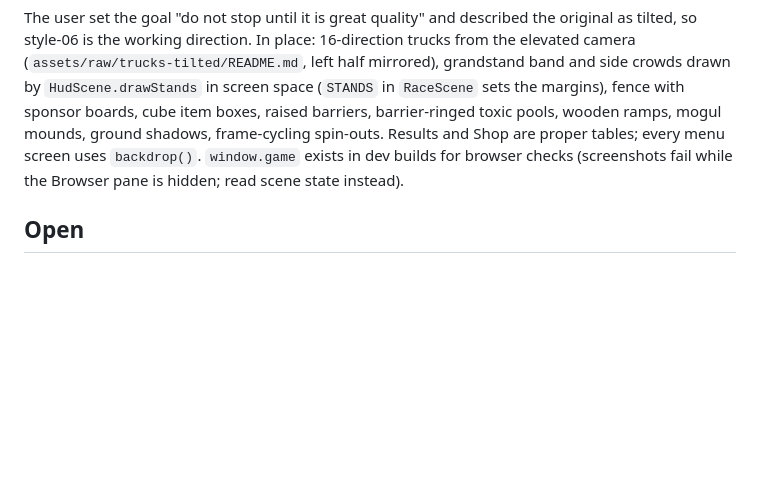
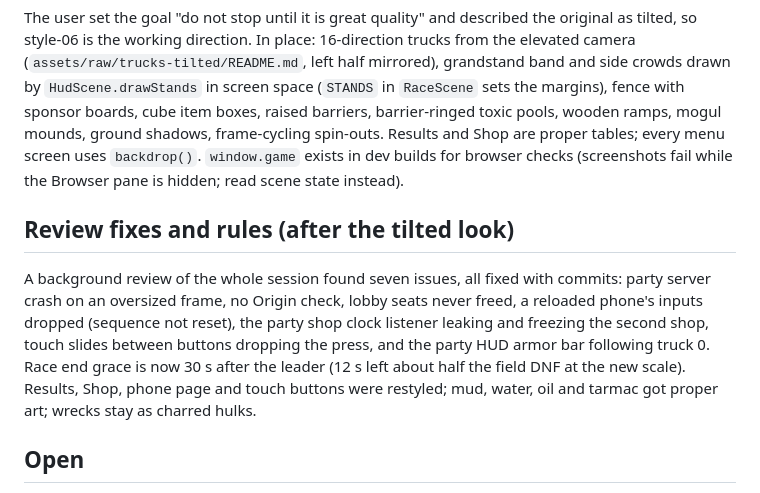
Before and after one commit to andeplane/fuse-drivers, a Markdown page: docs/HANDOVER.md, the part around the change. GitHub-like rendering; blank space fills up the shorter version.

Commit message:
Handover: review fixes, 30 s finish grace, restyled screens
Co-Authored-By: Claude Opus 5 <noreply@anthropic.com>

```diff
--- a/docs/HANDOVER.md
+++ b/docs/HANDOVER.md
@@ -21,6 +21,10 @@ The user judged the game "terrible" against the chosen concept: tiny trucks on t
 
 The user set the goal "do not stop until it is great quality" and described the original as tilted, so style-06 is the working direction. In place: 16-direction trucks from the elevated camera (`assets/raw/trucks-tilted/README.md`, left half mirrored), grandstand band and side crowds drawn by `HudScene.drawStands` in screen space (`STANDS` in `RaceScene` sets the margins), fence with sponsor boards, cube item boxes, raised barriers, barrier-ringed toxic pools, wooden ramps, mogul mounds, ground shadows, frame-cycling spin-outs. Results and Shop are proper tables; every menu screen uses `backdrop()`. `window.game` exists in dev builds for browser checks (screenshots fail while the Browser pane is hidden; read scene state instead).
 
+## Review fixes and rules (after the tilted look)
+
+A background review of the whole session found seven issues, all fixed with commits: party server crash on an oversized frame, no Origin check, lobby seats never freed, a reloaded phone's inputs dropped (sequence not reset), the party shop clock listener leaking and freezing the second shop, touch slides between buttons dropping the press, and the party HUD armor bar following truck 0. Race end grace is now 30 s after the leader (12 s left about half the field DNF at the new scale). Results, Shop, phone page and touch buttons were restyled; mud, water, oil and tarmac got proper art; wrecks stay as charred hulks.
+
 ## Open
 
 1. Still short of the concept: the in-world edge decor (pipes, tanks) is soft; truck wrecks are a darkened truck frame rather than a wreck sprite.
```
